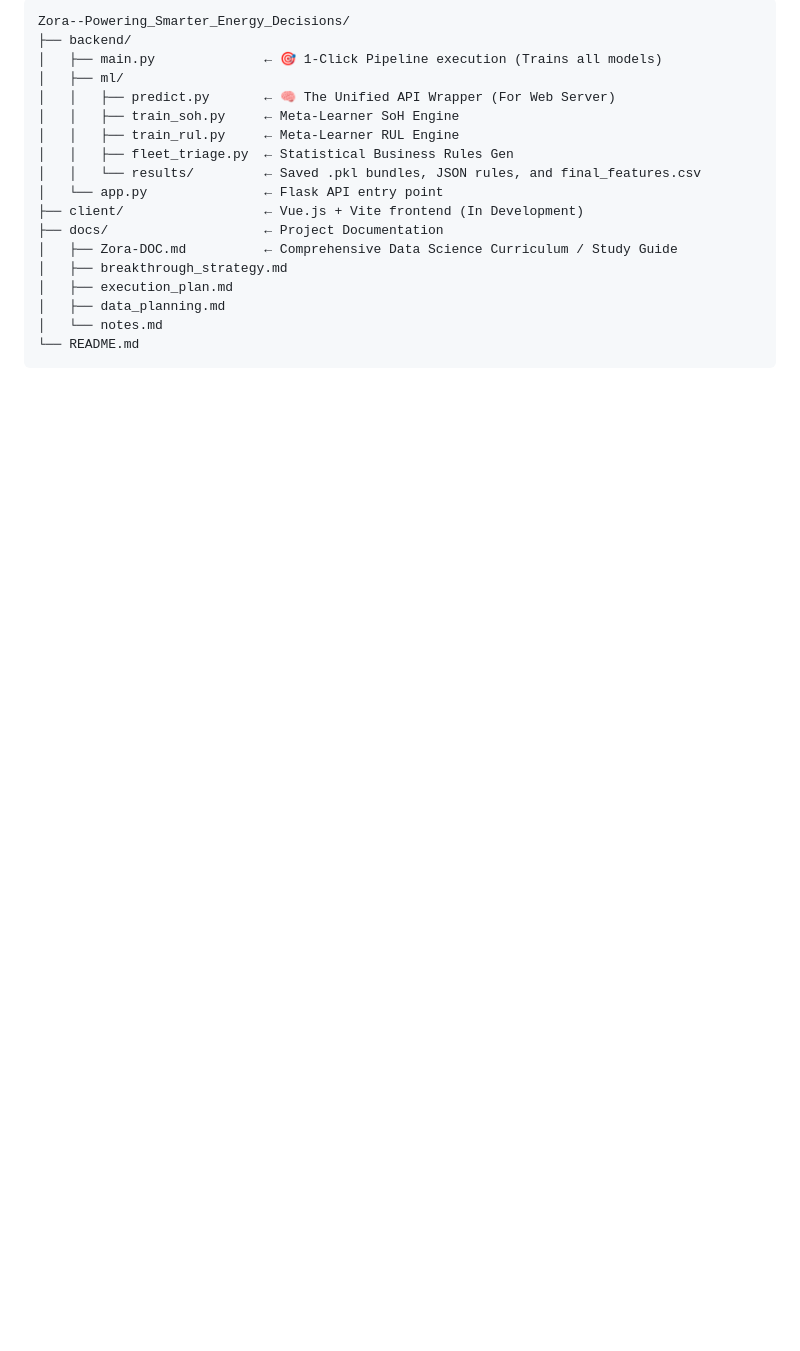
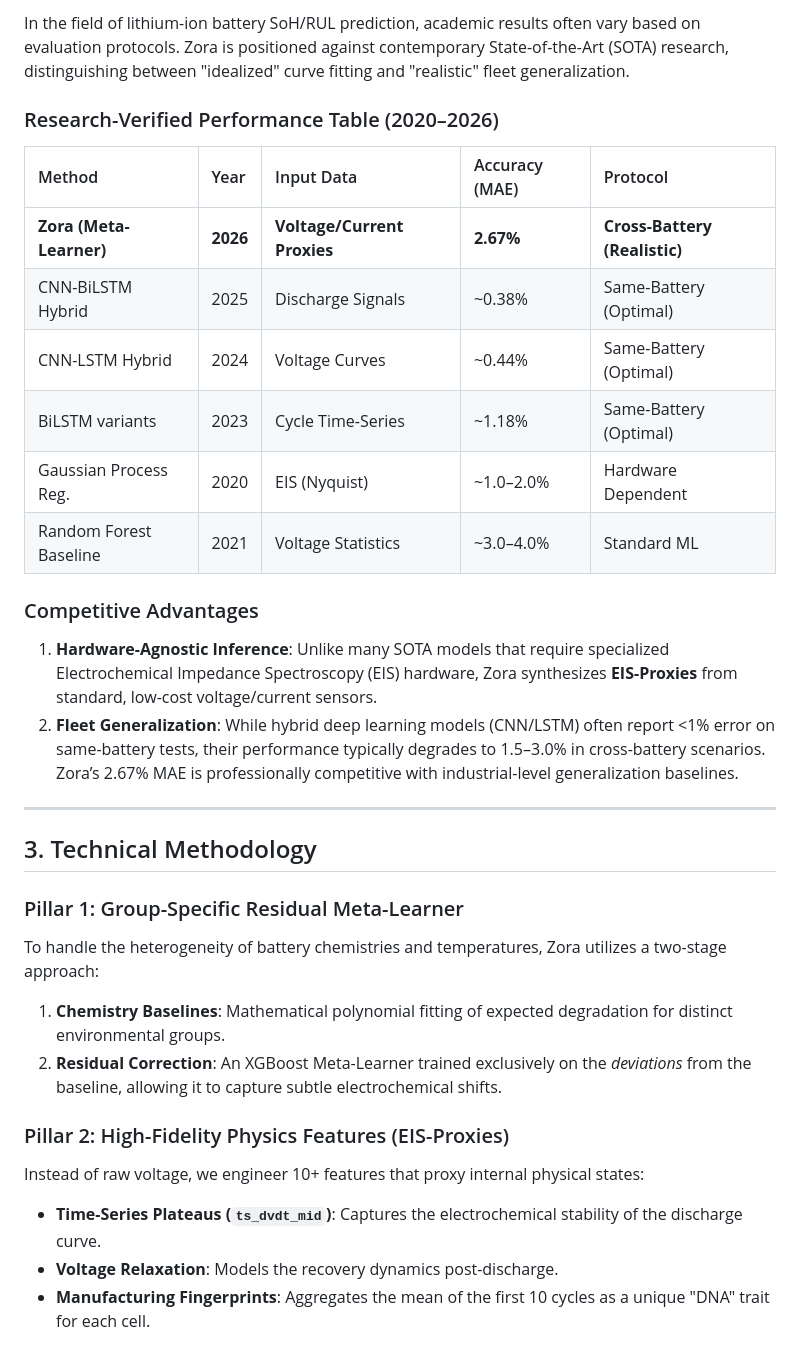
Before and after one commit to AsherWood39/Zora--Powering_Smarter_Energy_Decisions, a Markdown page: README.md, the part around one of its changes. Rendered like a GitHub page; blank space fills up the shorter version.

Commit message:
feat: Overhaul README with a detailed executive summary, competitive benchmarking, technical methodology, system architecture, and deployment instructions.

````diff
--- a/README.md
+++ b/README.md
@@ -43,20 +21,33 @@ When compared directly on the specific batteries that academic papers cherry-pic
 
-```
-Zora--Powering_Smarter_Energy_Decisions/
-├── backend/
-│   ├── main.py              ← 🎯 1-Click Pipeline execution (Trains all models)
-│   ├── ml/
-│   │   ├── predict.py       ← 🧠 The Unified API Wrapper (For Web Server)
-│   │   ├── train_soh.py     ← Meta-Learner SoH Engine
-│   │   ├── train_rul.py     ← Meta-Learner RUL Engine
-│   │   ├── fleet_triage.py  ← Statistical Business Rules Gen
-│   │   └── results/         ← Saved .pkl bundles, JSON rules, and final_features.csv
-│   └── app.py               ← Flask API entry point
-├── client/                  ← Vue.js + Vite frontend (In Development)
-├── docs/                    ← Project Documentation
-│   ├── Zora-DOC.md          ← Comprehensive Data Science Curriculum / Study Guide
-│   ├── breakthrough_strategy.md
-│   ├── execution_plan.md
-│   ├── data_planning.md
-│   └── notes.md
-└── README.md
+In the field of lithium-ion battery SoH/RUL prediction, academic results often vary based on evaluation protocols. Zora is positioned against contemporary State-of-the-Art (SOTA) research, distinguishing between "idealized" curve fitting and "realistic" fleet generalization.
+
+### Research-Verified Performance Table (2020–2026)
+
+| Method | Year | Input Data | Accuracy (MAE) | Protocol |
+| :--- | :--- | :--- | :--- | :--- |
+| **Zora (Meta-Learner)** | **2026** | **Voltage/Current Proxies** | **2.67%** | **Cross-Battery (Realistic)** |
+| CNN-BiLSTM Hybrid | 2025 | Discharge Signals | ~0.38% | Same-Battery (Optimal) |
+| CNN-LSTM Hybrid | 2024 | Voltage Curves | ~0.44% | Same-Battery (Optimal) |
+| BiLSTM variants | 2023 | Cycle Time-Series | ~1.18% | Same-Battery (Optimal) |
+| Gaussian Process Reg. | 2020 | EIS (Nyquist) | ~1.0–2.0% | Hardware Dependent |
+| Random Forest Baseline | 2021 | Voltage Statistics | ~3.0–4.0% | Standard ML |
+
+### Competitive Advantages
+1.  **Hardware-Agnostic Inference**: Unlike many SOTA models that require specialized Electrochemical Impedance Spectroscopy (EIS) hardware, Zora synthesizes **EIS-Proxies** from standard, low-cost voltage/current sensors.
+2.  **Fleet Generalization**: While hybrid deep learning models (CNN/LSTM) often report <1% error on same-battery tests, their performance typically degrades to 1.5–3.0% in cross-battery scenarios. Zora’s 2.67% MAE is professionally competitive with industrial-level generalization baselines.
+
+---
+
+## 3. Technical Methodology
+
+### Pillar 1: Group-Specific Residual Meta-Learner
+To handle the heterogeneity of battery chemistries and temperatures, Zora utilizes a two-stage approach:
+1.  **Chemistry Baselines**: Mathematical polynomial fitting of expected degradation for distinct environmental groups.
+2.  **Residual Correction**: An XGBoost Meta-Learner trained exclusively on the *deviations* from the baseline, allowing it to capture subtle electrochemical shifts.
+
+### Pillar 2: High-Fidelity Physics Features (EIS-Proxies)
+Instead of raw voltage, we engineer 10+ features that proxy internal physical states:
+*   **Time-Series Plateaus (`ts_dvdt_mid`)**: Captures the electrochemical stability of the discharge curve.
+*   **Voltage Relaxation**: Models the recovery dynamics post-discharge.
+*   **Manufacturing Fingerprints**: Aggregates the mean of the first 10 cycles as a unique "DNA" trait for each cell.
+
````
Also changed, not shown: other parts of README.md (+130 -37 lines).
